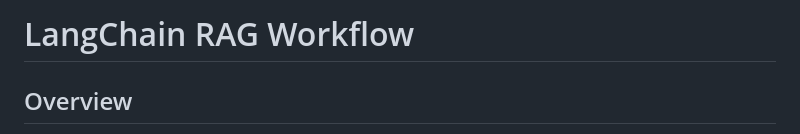
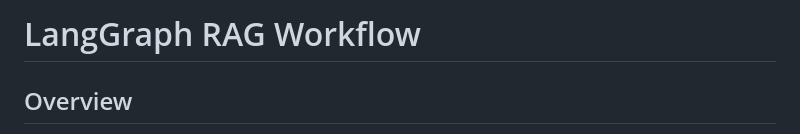
Before and after one commit to sdgroeve/langgraph_advanced_RAG, a Markdown page: README.md, the part around the change. Rendered like a GitHub page.

```diff
--- a/README.md
+++ b/README.md
@@ -1,4 +1,4 @@
-# LangChain RAG Workflow
+# LangGraph RAG Workflow
 
 ## Overview
 This project demonstrates a Retrieval-Augmented Generation (RAG) workflow for matching researcher profiles with user queries using the LangChain framework. It integrates document retrieval, a Long Language Model (LLM), and a state machine workflow to handle the entire process, from retrieving relevant researcher profiles to generating user responses.
```
